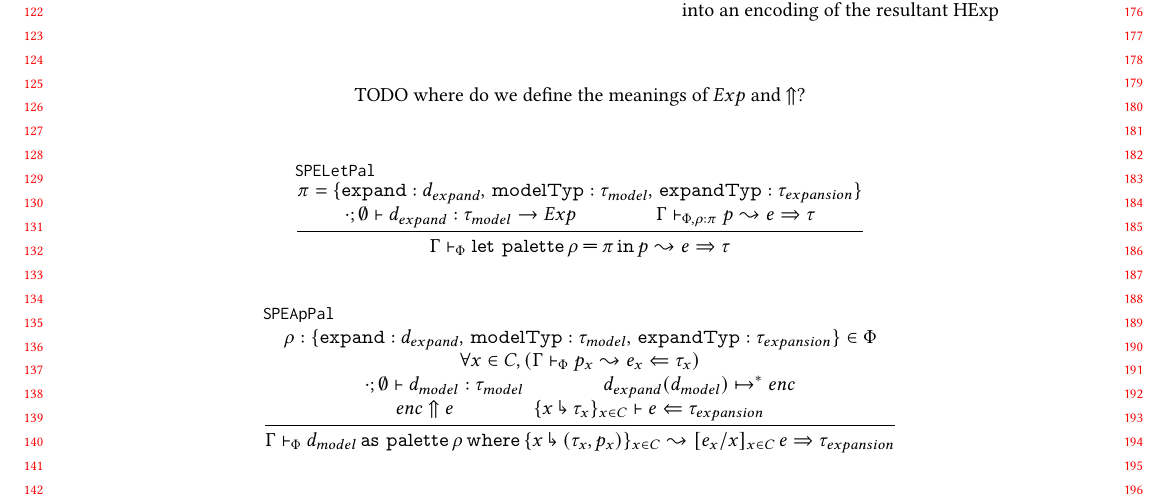
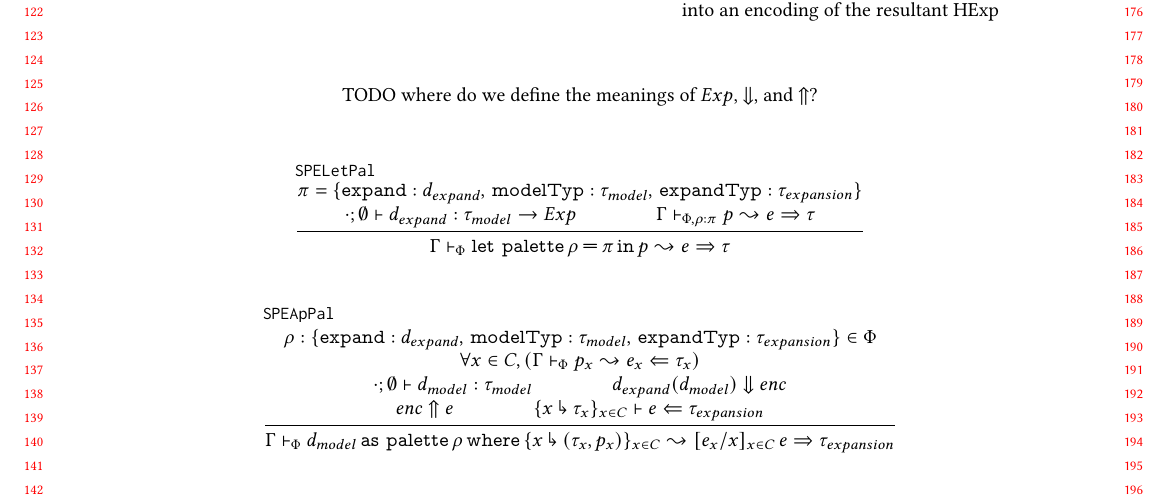
Before and after one commit to hazelgrove/livelits-paper, a LaTeX paper (palettes-paper.tex, which reads formal-system.tex, macros.tex): part of page 3 of 3, cut so that both start at the same text. Compiled offline with pdfLaTeX; a LaTeX package or settings file that is missing is left out.

Commit message:
multi-step to down arrow for palette expansion

```diff
--- a/formal-system.tex
+++ b/formal-system.tex
@@ -38,7 +38,7 @@
  \\ &&&                                         & into an encoding of the resultant HExp
 %
 \end{grammar}
-\hfill \\ \hfill \\ \hfill \\ \hfill \\ TODO where do we define the meanings of $\encExp$ and $\decode{}{}$?
+\hfill \\ \hfill \\ \hfill \\ \hfill \\ TODO where do we define the meanings of $\encExp$, $\downArrowsTo{}{}$, and $\decode{}{}$?
 \begin{mathpar}
 \newcommand{\dexpand}{\dexp_{expand}}
 \newcommand{\tmodel}{\tau_{model}}
@@ -60,7 +60,7 @@
     \rho:\pDefRecord{\dexpand}{\tmodel}{\texpansion} \in \pPhi \\\\
     \forall x \in C, \left( \pexpandAna{\hGamma}{\pPhi}{\pexpx}{\hexpx}{\htypx} \right) \\\\
     \hasType{\EmptyDelta}{\EmptyhGamma}{\dmodel}{\tmodel} \\ \\
-    \multiStepsTo{\dap{\dexpand}{\dmodel}}{enc} \\\\
+    \downArrowsTo{\dap{\dexpand}{\dmodel}}{enc} \\\\
     \decode{enc}{\hexp} \\ \\
     \hana{\fmap{x}{C}{\htypx}}{\hexp}{\texpansion}
   }{
--- a/macros.tex
+++ b/macros.tex
@@ -233,6 +233,7 @@
 %% \newcommand{\stepsToD}[3]{#1 \vdash #2 \mapsto #3}
 \newcommand{\stepsToD}[3]{#2 \mapsto #3}
 \newcommand{\multiStepsTo}[2]{#1 \mapsto^* #2}
+\newcommand{\downArrowsTo}[2]{#1 \Downarrow #2}
 
 %% TODO if feeling obsessive, replace direct uses of \Delta
 \newcommand{\hDelta}{\Delta}
```
